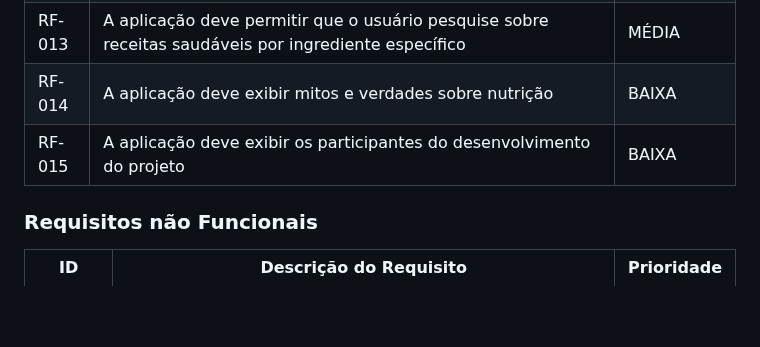
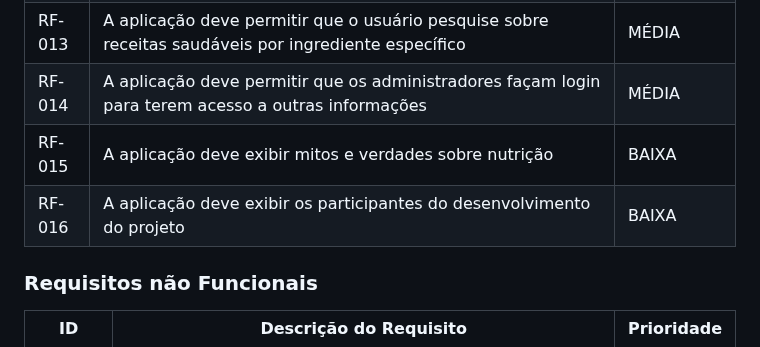
Before and after one commit to ICEI-PUC-Minas-PMV-SI/pmv-si-2024-1-pe1-t2-rotulocerto, a Markdown page: docs/especification.md, the part around the change. GitHub-like rendering; blank space fills up the shorter version.

```diff
--- a/docs/especification.md
+++ b/docs/especification.md
@@ -77,8 +77,9 @@ As tabelas que se seguem apresentam os requisitos funcionais e não funcionais q
 |RF-011| A aplicação deve permitir que o usuário filtre alimentos por nome, nutrientes, aditivos e calorias | MÉDIA |
 |RF-012| A aplicação deve permitir que o usuário realize o teste de IMC | MÉDIA |
 |RF-013| A aplicação deve permitir que o usuário pesquise sobre receitas saudáveis por ingrediente específico | MÉDIA |
-|RF-014| A aplicação deve exibir mitos e verdades sobre nutrição | BAIXA |
-|RF-015| A aplicação deve exibir os participantes do desenvolvimento do projeto | BAIXA |
+|RF-014| A aplicação deve permitir que os administradores façam login para terem acesso a outras informações | MÉDIA |
+|RF-015| A aplicação deve exibir mitos e verdades sobre nutrição | BAIXA |
+|RF-016| A aplicação deve exibir os participantes do desenvolvimento do projeto | BAIXA |
 
 ### Requisitos não Funcionais
 
```
